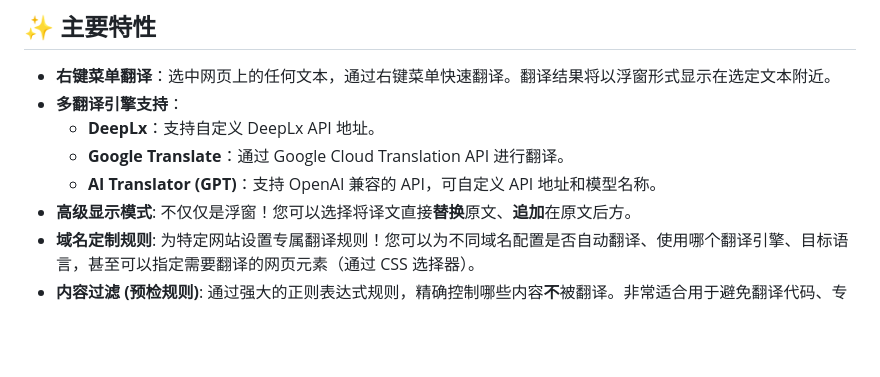
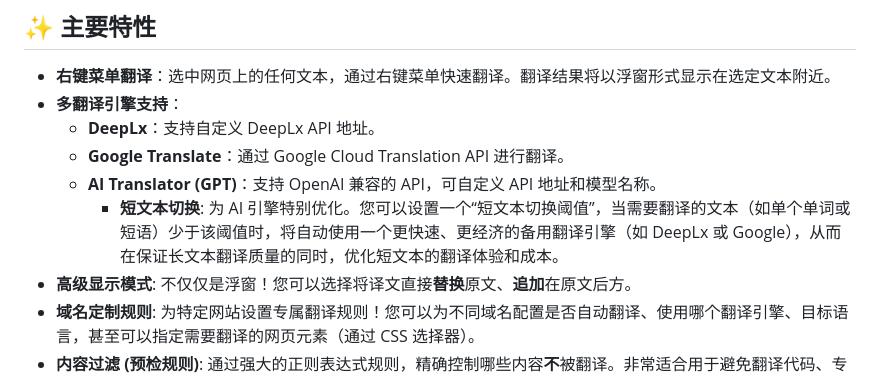
Before and after one commit to sanniou/Foxlate, a Markdown page: README.md, the part around the change. Drawn GitHub-style; blank space fills up the shorter version.

Commit message:
feat(docs): add short text switching feature description Add documentation for the new short text switching optimization feature in AI translation engines.

```diff
--- a/README.md
+++ b/README.md
@@ -9,6 +9,7 @@
   - **DeepLx**：支持自定义 DeepLx API 地址。
   - **Google Translate**：通过 Google Cloud Translation API 进行翻译。
   - **AI Translator (GPT)**：支持 OpenAI 兼容的 API，可自定义 API 地址和模型名称。
+    - **短文本切换**: 为 AI 引擎特别优化。您可以设置一个“短文本切换阈值”，当需要翻译的文本（如单个单词或短语）少于该阈值时，将自动使用一个更快速、更经济的备用翻译引擎（如 DeepLx 或 Google），从而在保证长文本翻译质量的同时，优化短文本的翻译体验和成本。
 - **高级显示模式**: 不仅仅是浮窗！您可以选择将译文直接**替换**原文、**追加**在原文后方。
 - **域名定制规则**: 为特定网站设置专属翻译规则！您可以为不同域名配置是否自动翻译、使用哪个翻译引擎、目标语言，甚至可以指定需要翻译的网页元素（通过 CSS 选择器）。
 - **内容过滤 (预检规则)**: 通过强大的正则表达式规则，精确控制哪些内容**不**被翻译。非常适合用于避免翻译代码、专有名词或特定格式的文本。
```
